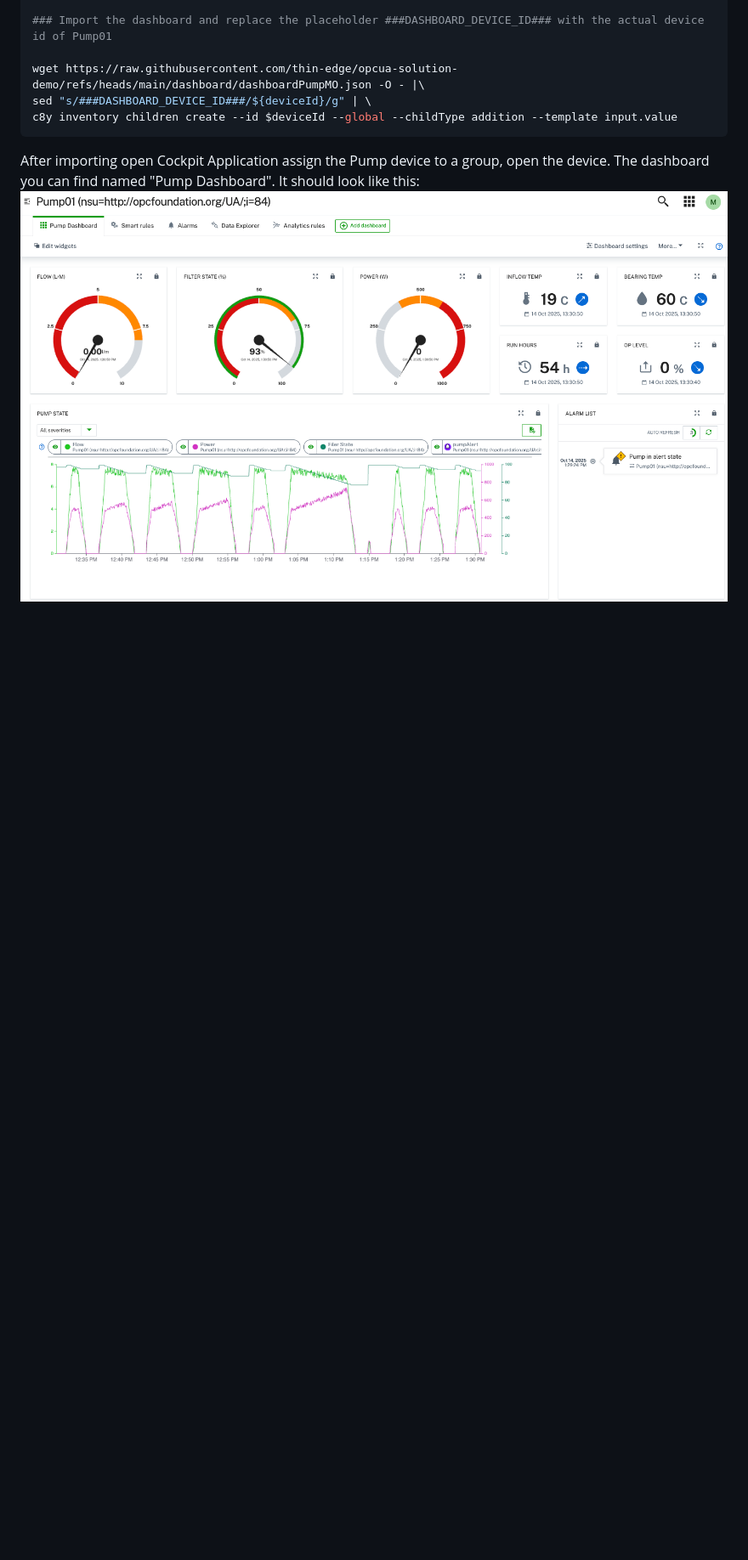
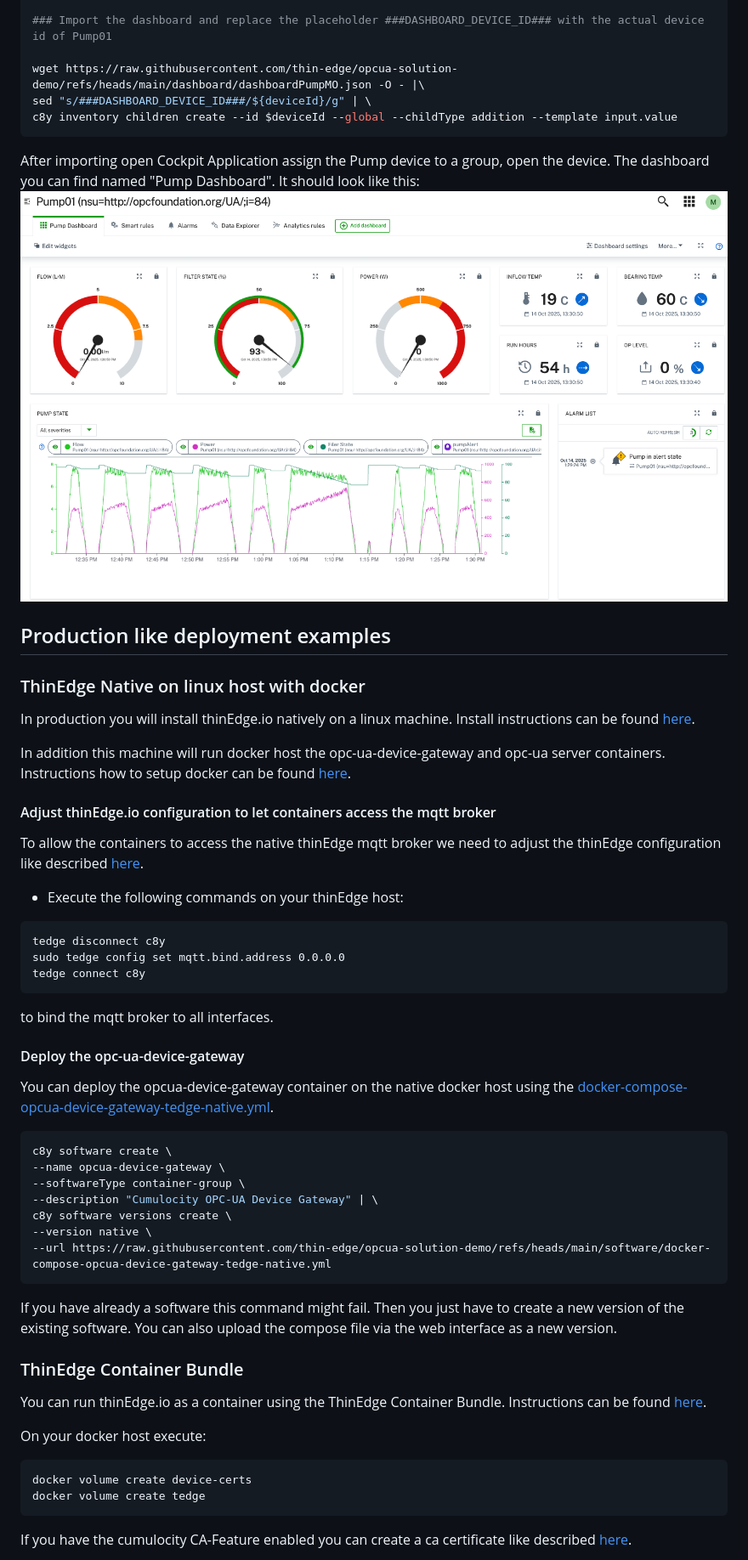
Before and after one commit to thin-edge/opcua-solution-blueprint, a Markdown page: README.md, the part around one of its changes. Shown at 85% size. GitHub-like rendering; blank space fills up the shorter version.

````diff
--- a/README.md
+++ b/README.md
@@ -117,3 +131,52 @@ c8y inventory children create --id $deviceId --global --childType addition --tem
 
 After importing open Cockpit Application assign the Pump device to a group, open the device. The dashboard you can find named "Pump Dashboard". It should look like this:
 ![Pump Dashboard](./images/pump_dashboard.png)
+
+## Production like deployment examples
+
+### ThinEdge Native on linux host with docker
+In production you will install thinEdge.io natively on a linux machine.
+Install instructions can be found [here](https://thin-edge.github.io/thin-edge.io/install/).
+
+In addition this machine will run docker host the opc-ua-device-gateway and opc-ua server containers.
+Instructions how to setup  docker  can be found  [here](https://docs.docker.com/engine/install/).
+
+#### Adjust thinEdge.io configuration to let containers access the mqtt broker
+To allow the containers to access the native thinEdge mqtt broker we need to adjust the thinEdge configuration like described [here](https://thin-edge.github.io/thin-edge.io/operate/configuration/mosquitto-configuration/#mosquitto-bind-address).
+
+* Execute the following commands on your thinEdge host:
+```
+tedge disconnect c8y
+sudo tedge config set mqtt.bind.address 0.0.0.0
+tedge connect c8y
+```
+  to bind the mqtt broker to all interfaces.
+
+#### Deploy the  opc-ua-device-gateway
+
+You can deploy the opcua-device-gateway container on the native docker host using the [docker-compose-opcua-device-gateway-tedge-native.yml](https://raw.githubusercontent.com/thin-edge/opcua-solution-demo/refs/heads/main/software/docker-compose-opcua-device-gateway-tedge-native.yml).
+
+```bash
+c8y software create \
+--name opcua-device-gateway \
+--softwareType container-group \
+--description "Cumulocity OPC-UA Device Gateway" | \
+c8y software versions create \
+--version native \
+--url https://raw.githubusercontent.com/thin-edge/opcua-solution-demo/refs/heads/main/software/docker-compose-opcua-device-gateway-tedge-native.yml
+```
+
+If you have already a software this command might fail. Then you just have to create a new version of the existing software. You can also upload the compose file via the web interface as a new version.
+
+### ThinEdge Container Bundle
+
+You can run thinEdge.io as a container using the ThinEdge Container Bundle. Instructions can be found [here](https://github.com/thin-edge/tedge-container-bundle).
+
+On your docker host execute:
+```bash
+docker volume create device-certs
+docker volume create tedge
+```
+
+If you have the cumulocity CA-Feature enabled you can create a ca certificate like described  [here](https://cumulocity.com/docs/device-certificate-authentication/certificate-authority/#creating-a-ca-certificate-via-the-ui).
+
````
Also changed, not shown: other parts of README.md (+58 -23 lines), images/device_registration.png (added), 10 other files.
